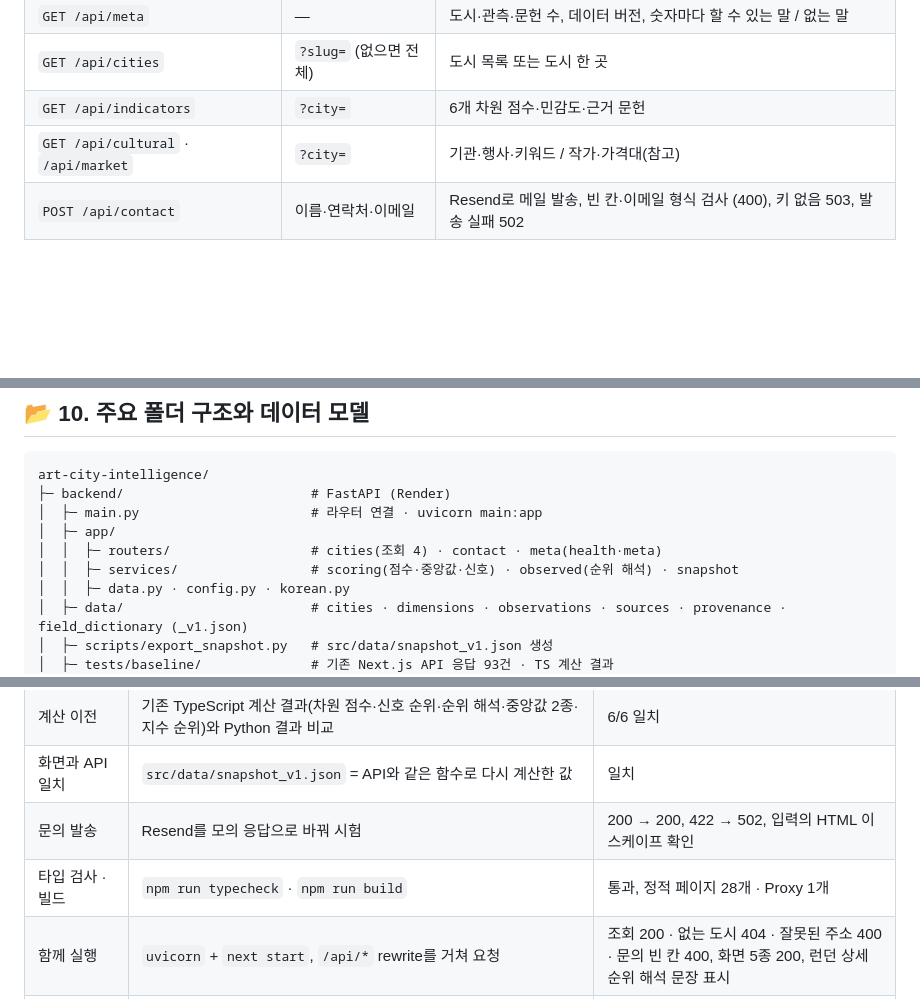
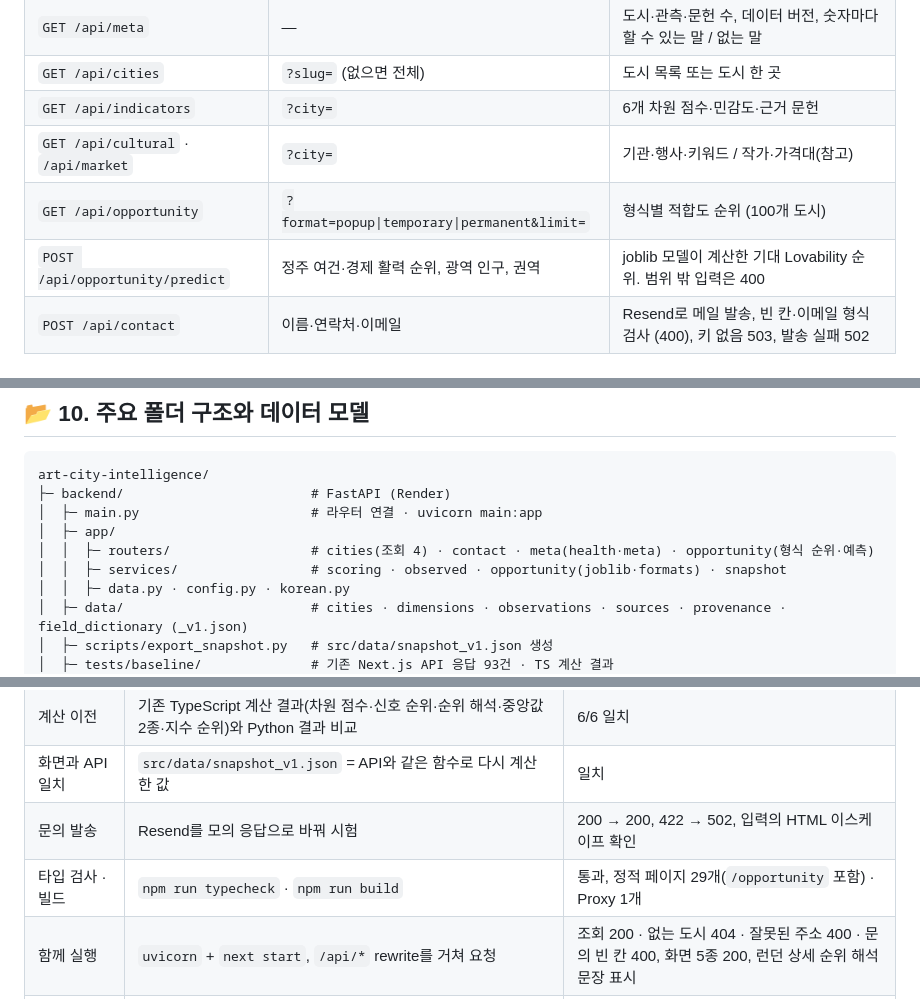
Before and after one commit to beang66/art-city-intelligence, a Markdown page: README.md, 3 parts joined by grey strips. GitHub-like rendering; blank space fills up the shorter version.

```diff
--- a/README.md
+++ b/README.md
@@ -191,6 +192,8 @@ flowchart LR
 | `GET /api/cities` | `?slug=` (없으면 전체) | 도시 목록 또는 도시 한 곳 |
 | `GET /api/indicators` | `?city=` | 6개 차원 점수·민감도·근거 문헌 |
 | `GET /api/cultural` · `/api/market` | `?city=` | 기관·행사·키워드 / 작가·가격대(참고) |
+| `GET /api/opportunity` | `?format=popup\|temporary\|permanent&limit=` | 형식별 적합도 순위 (100개 도시) |
+| `POST /api/opportunity/predict` | 정주 여건·경제 활력 순위, 광역 인구, 권역 | joblib 모델이 계산한 기대 Lovability 순위. 범위 밖 입력은 400 |
 | `POST /api/contact` | 이름·연락처·이메일 | Resend로 메일 발송, 빈 칸·이메일 형식 검사 (400), 키 없음 503, 발송 실패 502 |
 
 <a id="data"></a>
@@ -450,8 +464,8 @@ art-city-intelligence/
 ├─ backend/                        # FastAPI (Render)
 │  ├─ main.py                      # 라우터 연결 · uvicorn main:app
 │  ├─ app/
-│  │  ├─ routers/                  # cities(조회 4) · contact · meta(health·meta)
-│  │  ├─ services/                 # scoring(점수·중앙값·신호) · observed(순위 해석) · snapshot
+│  │  ├─ routers/                  # cities(조회 4) · contact · meta(health·meta) · opportunity(형식 순위·예측)
+│  │  ├─ services/                 # scoring · observed · opportunity(joblib·formats) · snapshot
 │  │  ├─ data.py · config.py · korean.py
 │  ├─ data/                        # cities · dimensions · observations · sources · provenance · field_dictionary (_v1.json)
 │  ├─ scripts/export_snapshot.py   # src/data/snapshot_v1.json 생성
@@ -592,7 +606,7 @@ streamlit run ml/app/streamlit_app.py          # http://localhost:8501
 | 계산 이전 | 기존 TypeScript 계산 결과(차원 점수·신호 순위·순위 해석·중앙값 2종·지수 순위)와 Python 결과 비교 | 6/6 일치 |
 | 화면과 API 일치 | `src/data/snapshot_v1.json` = API와 같은 함수로 다시 계산한 값 | 일치 |
 | 문의 발송 | Resend를 모의 응답으로 바꿔 시험 | 200 → 200, 422 → 502, 입력의 HTML 이스케이프 확인 |
-| 타입 검사 · 빌드 | `npm run typecheck` · `npm run build` | 통과, 정적 페이지 28개 · Proxy 1개 |
+| 타입 검사 · 빌드 | `npm run typecheck` · `npm run build` | 통과, 정적 페이지 29개(`/opportunity` 포함) · Proxy 1개 |
 | 함께 실행 | `uvicorn` + `next start`, `/api/*` rewrite를 거쳐 요청 | 조회 200 · 없는 도시 404 · 잘못된 주소 400 · 문의 빈 칸 400, 화면 5종 200, 런던 상세 순위 해석 문장 표시 |
 | 관리자 인증 | `/admin/cities` 요청 3회 | 인증 없음 401 · 틀린 비밀번호 401 · 맞는 비밀번호 200 |
 | 의존성 보안 | `npm audit --omit=dev` | 0건 |
```
Also changed, not shown: other parts of README.md (+20 -6 lines), docs/screenshots/web-city-model.jpg (added), docs/screenshots/web-opportunity.jpg (added), 17 other files.
